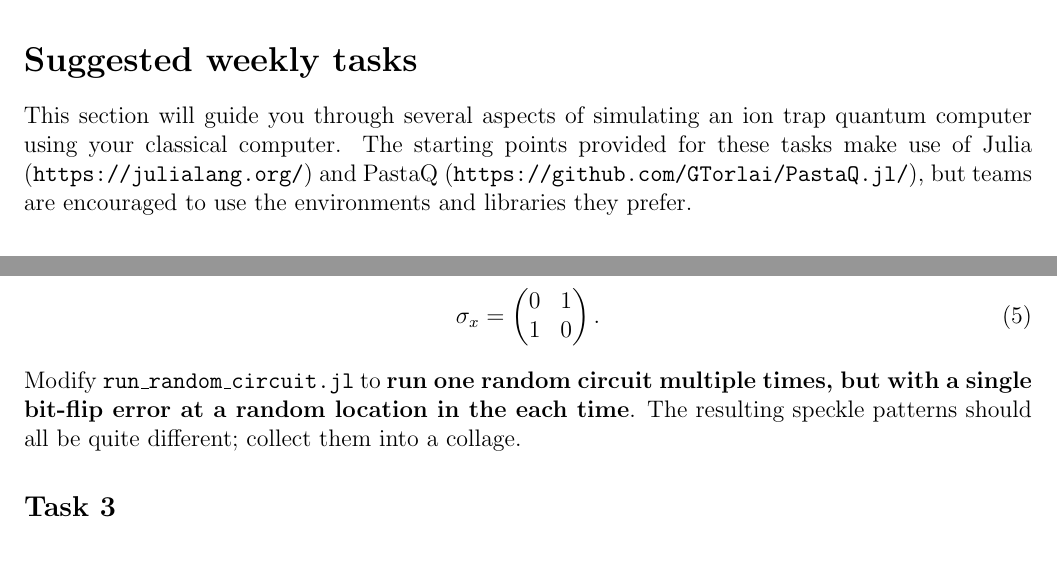
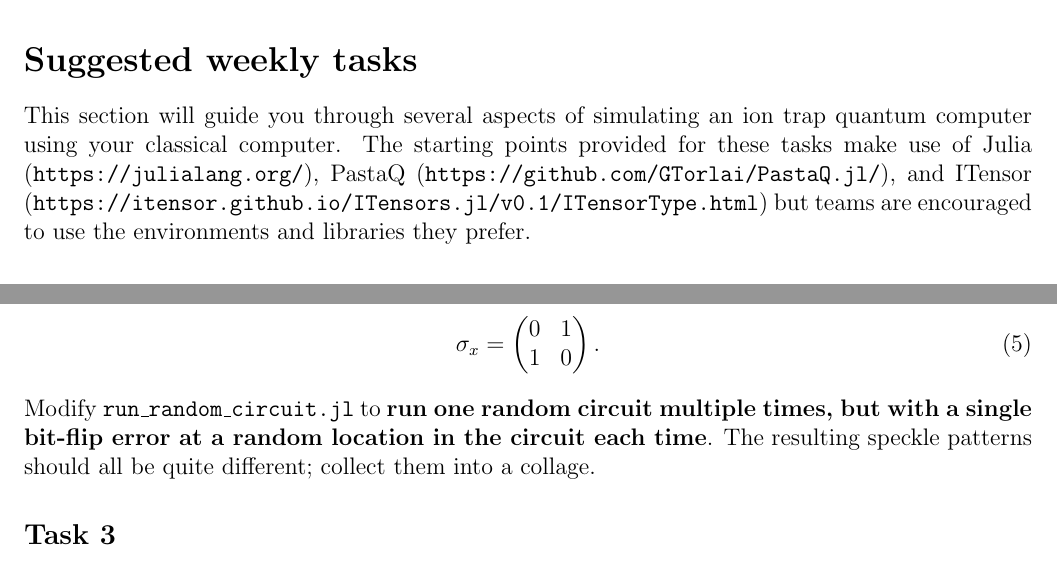
Before and after one commit to CDL-Quantum/CohortProject_2021, a LaTeX document (Week1_Trapped_Ions/instructions/instructions.tex): two parts of pages 2 and 3 of 5, joined at a grey line, cut so that both start at the same text. Compiled offline with pdfLaTeX.

Commit message:
Small typo

```diff
--- a/Week1_Trapped_Ions/instructions/instructions.tex
+++ b/Week1_Trapped_Ions/instructions/instructions.tex
@@ -88,7 +88,7 @@ You will see how chaos can arise in individual measurements of random circuits,
 \section*{Suggested weekly tasks}
 
 This section will guide you through several aspects of simulating an ion trap quantum computer using your classical computer.
-The starting points provided for these tasks make use of Julia (\url{https://julialang.org/}) and PastaQ (\url{https://github.com/GTorlai/PastaQ.jl/}), but teams are encouraged to use the environments and libraries they prefer.
+The starting points provided for these tasks make use of Julia (\url{https://julialang.org/}), PastaQ (\url{https://github.com/GTorlai/PastaQ.jl/}), and ITensor (\url{https://itensor.github.io/ITensors.jl/v0.1/ITensorType.html}) but teams are encouraged to use the environments and libraries they prefer.
 
 
 \subsection*{Task 1}
@@ -136,7 +137,7 @@ For example, quantum computers are susceptible to bit-flip errors, modelled usin
 			1 & 0 \\
 		\end{pmatrix}.
 \end{align}
-Modify \texttt{run\_random\_circuit.jl} to \textbf{run one random circuit multiple times, but with a single bit-flip error at a random location in the each time}.
+Modify \texttt{run\_random\_circuit.jl} to \textbf{run one random circuit multiple times, but with a single bit-flip error at a random location in the circuit each time}.
 The resulting speckle patterns should all be quite different; collect them into a collage.
 
 
```
Also changed, not shown: Week1_Trapped_Ions/instructions/instructions.tex (1 more changed lines).
